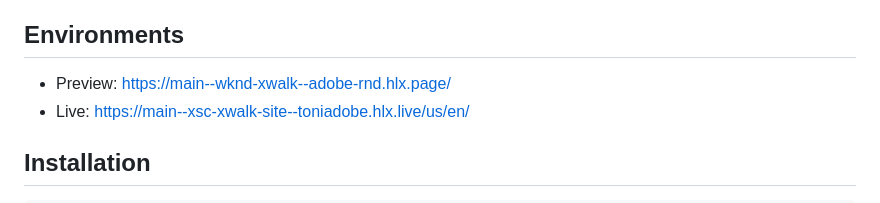
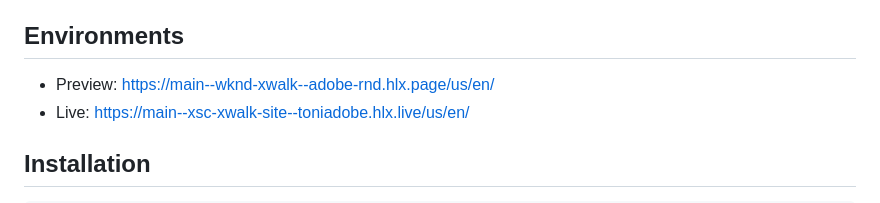
Before and after one commit to toniadobe/xsc-xwalk-site, a Markdown page: README.md, the part around the change. Drawn GitHub-style.

```diff
--- a/README.md
+++ b/README.md
@@ -7,7 +7,7 @@ Codebase for the fictional WKND site, showcasing the capabilities of Adobe's Edg
 - Document based content authoring
 
 ## Environments
-- Preview: [https://main--wknd-xwalk--adobe-rnd.hlx.page/](https://main--xsc-xwalk-site--toniadobe.hlx.page/us/en/)
+- Preview: [https://main--wknd-xwalk--adobe-rnd.hlx.page/us/en/](https://main--xsc-xwalk-site--toniadobe.hlx.page/us/en/)
 - Live: https://main--xsc-xwalk-site--toniadobe.hlx.live/us/en/
 
 ## Installation
```
